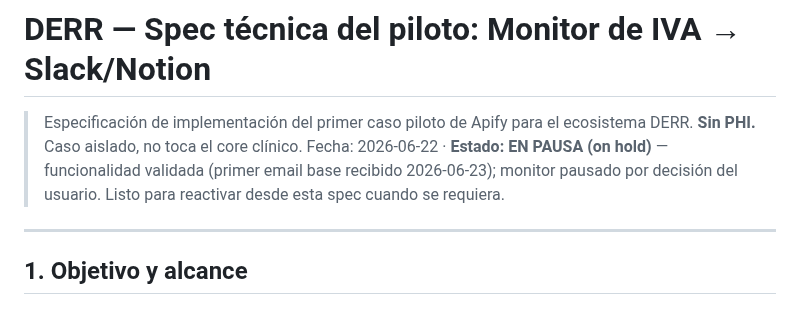
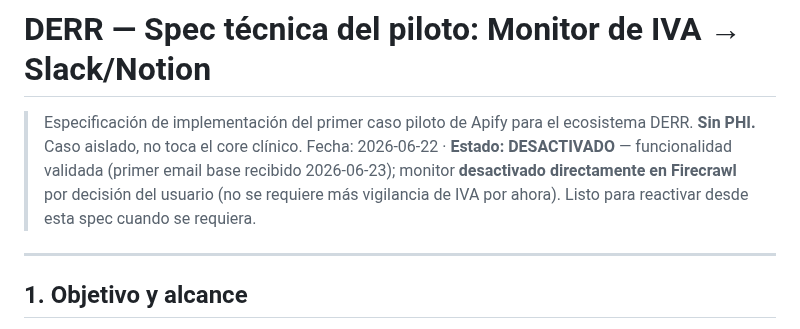
Before and after one commit to Robelt1971/Robelt1971, a Markdown page: DERR-Apify-Piloto-IVA-Spec.md, the part around the change. Rendered like a GitHub page.

Commit message:
Mark IVA monitor deactivated (disabled directly in Firecrawl)
User disabled the monitor from the Firecrawl dashboard after validating
functionality. Spec status updated to DESACTIVADO; reactivation steps
remain documented.

Co-Authored-By: Claude Opus 4.8 <noreply@anthropic.com>
Claude-Session: https://claude.ai/code/session_01B1PeRWjiYvDrKcjyrk2y3M

```diff
--- a/DERR-Apify-Piloto-IVA-Spec.md
+++ b/DERR-Apify-Piloto-IVA-Spec.md
@@ -2,9 +2,10 @@
 
 > Especificación de implementación del primer caso piloto de Apify para el
 > ecosistema DERR. **Sin PHI.** Caso aislado, no toca el core clínico.
-> Fecha: 2026-06-22 · **Estado: EN PAUSA (on hold)** — funcionalidad validada
-> (primer email base recibido 2026-06-23); monitor pausado por decisión del
-> usuario. Listo para reactivar desde esta spec cuando se requiera.
+> Fecha: 2026-06-22 · **Estado: DESACTIVADO** — funcionalidad validada
+> (primer email base recibido 2026-06-23); monitor **desactivado directamente en
+> Firecrawl** por decisión del usuario (no se requiere más vigilancia de IVA por
+> ahora). Listo para reactivar desde esta spec cuando se requiera.
 
 ---
 
```
